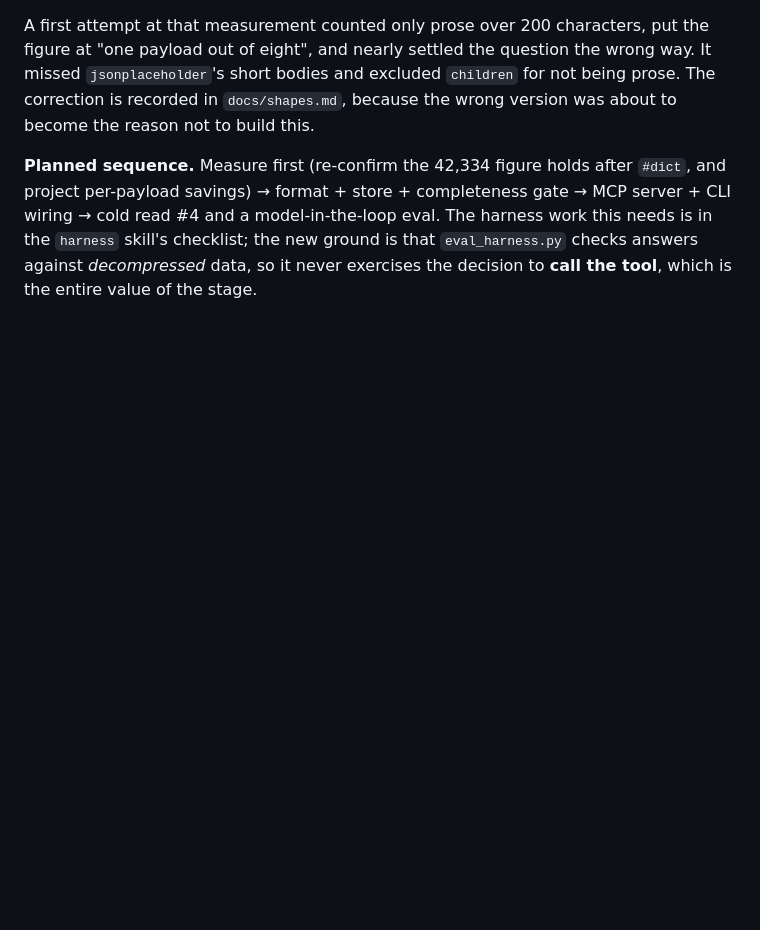
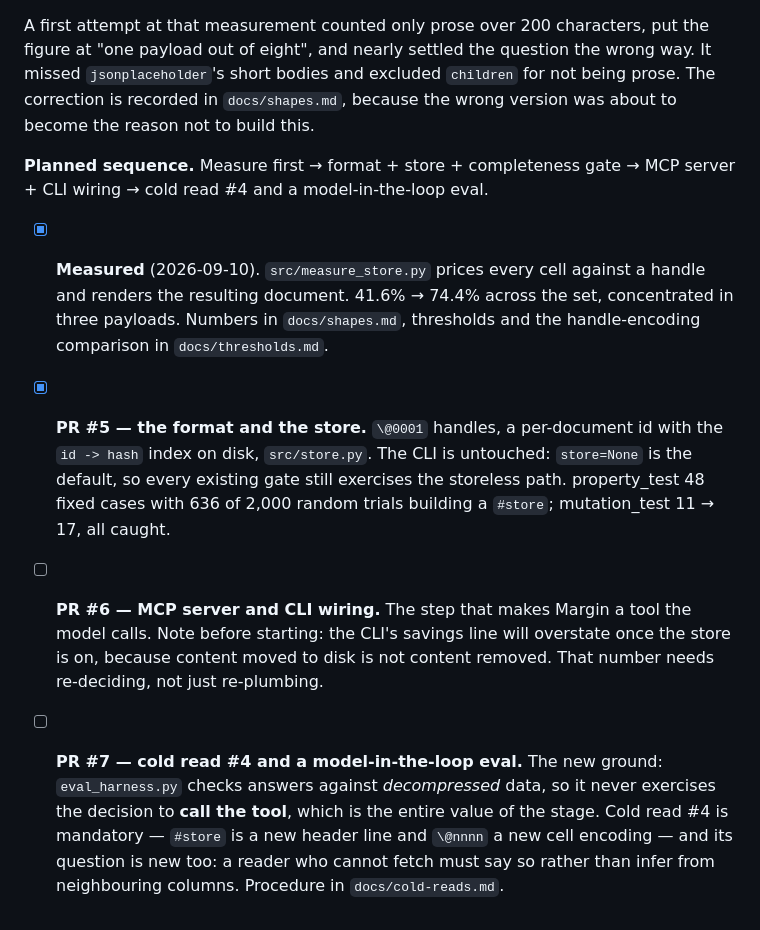
Before and after one commit to navyyshukla/Margin, a Markdown page: docs/status.md, the part around the change. GitHub-like rendering; blank space fills up the shorter version.

```diff
--- a/docs/status.md
+++ b/docs/status.md
@@ -64,10 +64,26 @@ wrong way. It missed `jsonplaceholder`'s short bodies and excluded `children` fo
 not being prose. The correction is recorded in `docs/shapes.md`, because the
 wrong version was about to become the reason not to build this.
 
-**Planned sequence.** Measure first (re-confirm the 42,334 figure holds after
-`#dict`, and project per-payload savings) → format + store + completeness gate →
-MCP server + CLI wiring → cold read #4 and a model-in-the-loop eval. The harness
-work this needs is in the `harness` skill's checklist; the new ground is that
-`eval_harness.py` checks answers against *decompressed* data, so it never
-exercises the decision to **call the tool**, which is the entire value of the
-stage.
+**Planned sequence.** Measure first → format + store + completeness gate → MCP
+server + CLI wiring → cold read #4 and a model-in-the-loop eval.
+
+- [x] **Measured** (2026-09-10). `src/measure_store.py` prices every cell against
+      a handle and renders the resulting document. 41.6% → 74.4% across the set,
+      concentrated in three payloads. Numbers in `docs/shapes.md`, thresholds and
+      the handle-encoding comparison in `docs/thresholds.md`.
+- [x] **PR #5 — the format and the store.** `\@0001` handles, a per-document id
+      with the `id -> hash` index on disk, `src/store.py`. The CLI is untouched:
+      `store=None` is the default, so every existing gate still exercises the
+      storeless path. property_test 48 fixed cases with 636 of 2,000 random
+      trials building a `#store`; mutation_test 11 → 17, all caught.
+- [ ] **PR #6 — MCP server and CLI wiring.** The step that makes Margin a tool
+      the model calls. Note before starting: the CLI's savings line will
+      overstate once the store is on, because content moved to disk is not
+      content removed. That number needs re-deciding, not just re-plumbing.
+- [ ] **PR #7 — cold read #4 and a model-in-the-loop eval.** The new ground:
+      `eval_harness.py` checks answers against *decompressed* data, so it never
+      exercises the decision to **call the tool**, which is the entire value of
+      the stage. Cold read #4 is mandatory — `#store` is a new header line and
+      `\@nnnn` a new cell encoding — and its question is new too: a reader who
+      cannot fetch must say so rather than infer from neighbouring columns.
+      Procedure in `docs/cold-reads.md`.
```
Also changed, not shown: docs/shapes.md (+38 -0 lines), docs/thresholds.md (+60 -0 lines).
